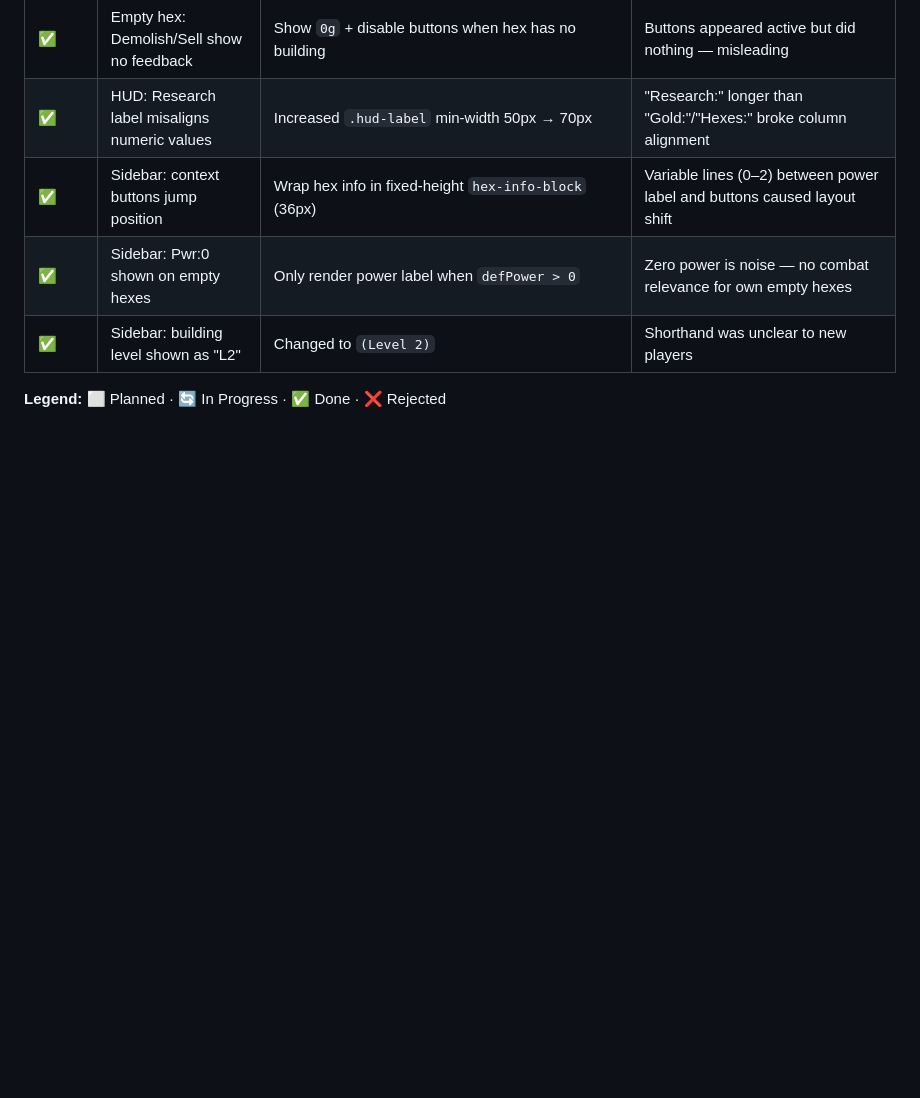
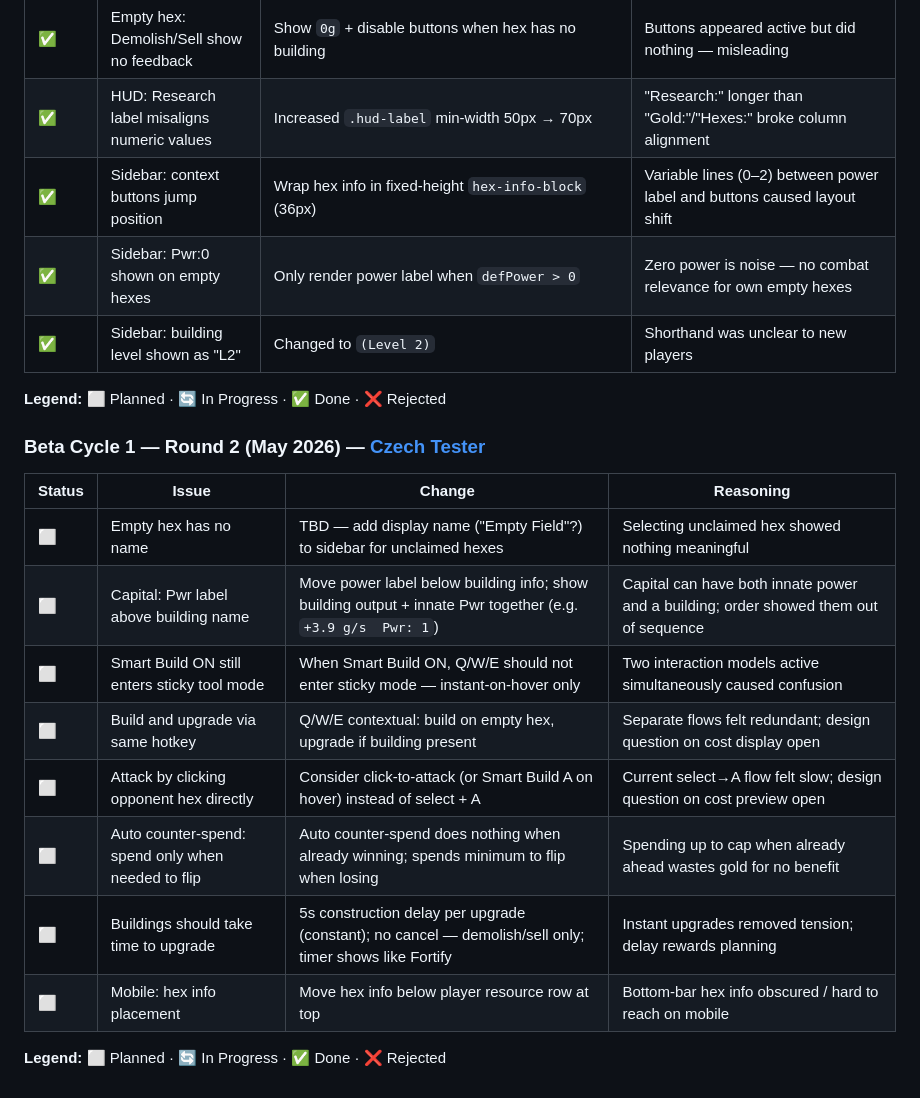
Before and after one commit to JPE-DBG/hexar, a Markdown page: CLAUDE.md, the part around the change. Rendered like a GitHub page; blank space fills up the shorter version.

Commit message:
feedback round 2

```diff
--- a/CLAUDE.md
+++ b/CLAUDE.md
@@ -556,3 +556,18 @@ All milestones shipped and deployed to Fly.io. M1–M6: core game loop, lobby, d
 | ✅ | Sidebar: building level shown as "L2" | Changed to `(Level 2)` | Shorthand was unclear to new players |
 
 **Legend:** ⬜ Planned · 🔄 In Progress · ✅ Done · ❌ Rejected
+
+### Beta Cycle 1 — Round 2 (May 2026) — [Czech Tester](.claude/feedback/sessions/tester_czech_2026-05-17-round2.md)
+
+| Status | Issue | Change | Reasoning |
+|--------|-------|--------|-----------|
+| ⬜ | Empty hex has no name | TBD — add display name ("Empty Field"?) to sidebar for unclaimed hexes | Selecting unclaimed hex showed nothing meaningful |
+| ⬜ | Capital: Pwr label above building name | Move power label below building info; show building output + innate Pwr together (e.g. `+3.9 g/s  Pwr: 1`) | Capital can have both innate power and a building; order showed them out of sequence |
+| ⬜ | Smart Build ON still enters sticky tool mode | When Smart Build ON, Q/W/E should not enter sticky mode — instant-on-hover only | Two interaction models active simultaneously caused confusion |
+| ⬜ | Build and upgrade via same hotkey | Q/W/E contextual: build on empty hex, upgrade if building present | Separate flows felt redundant; design question on cost display open |
+| ⬜ | Attack by clicking opponent hex directly | Consider click-to-attack (or Smart Build A on hover) instead of select + A | Current select→A flow felt slow; design question on cost preview open |
+| ⬜ | Auto counter-spend: spend only when needed to flip | Auto counter-spend does nothing when already winning; spends minimum to flip when losing | Spending up to cap when already ahead wastes gold for no benefit |
+| ⬜ | Buildings should take time to upgrade | 5s construction delay per upgrade (constant); no cancel — demolish/sell only; timer shows like Fortify | Instant upgrades removed tension; delay rewards planning |
+| ⬜ | Mobile: hex info placement | Move hex info below player resource row at top | Bottom-bar hex info obscured / hard to reach on mobile |
+
+**Legend:** ⬜ Planned · 🔄 In Progress · ✅ Done · ❌ Rejected
```
Also changed, not shown: 1 other file.
